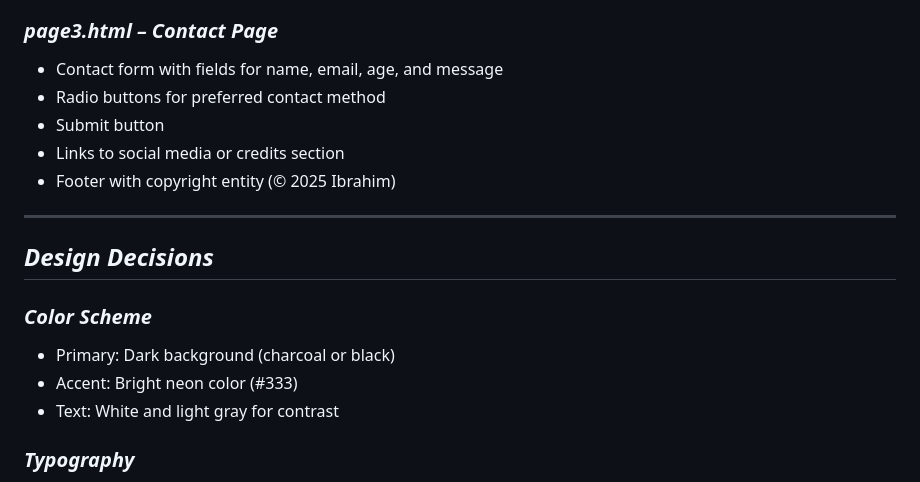
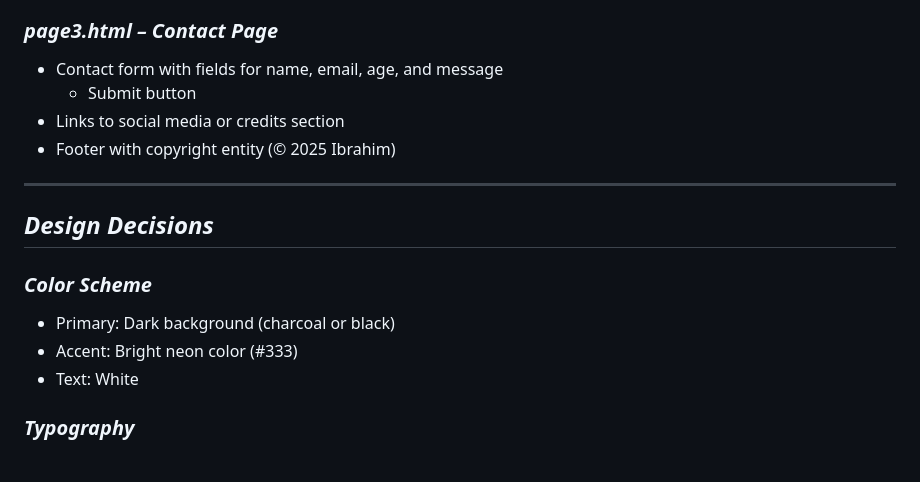
Before and after one commit to bayewuibrahim25/Entertainment, a Markdown page: planning.md, the part around the change. Drawn GitHub-style.

```diff
--- a/planning.md
+++ b/planning.md
@@ -29,8 +29,7 @@ The website is designed for:
 
 ### *page3.html – Contact Page*
 - Contact form with fields for name, email, age, and message
-- Radio buttons for preferred contact method
-- Submit button
+  - Submit button
 - Links to social media or credits section
 - Footer with copyright entity (&copy; 2025 Ibrahim)
 
@@ -40,7 +39,7 @@ The website is designed for:
 ### *Color Scheme*
 - Primary: Dark background (charcoal or black)
 - Accent: Bright neon color (#333)
-- Text: White and light gray for contrast
+- Text: White
 
 ### *Typography*
 - Font Family: "Segoe UI", Roboto, Arial, sans-serif for readability
```
